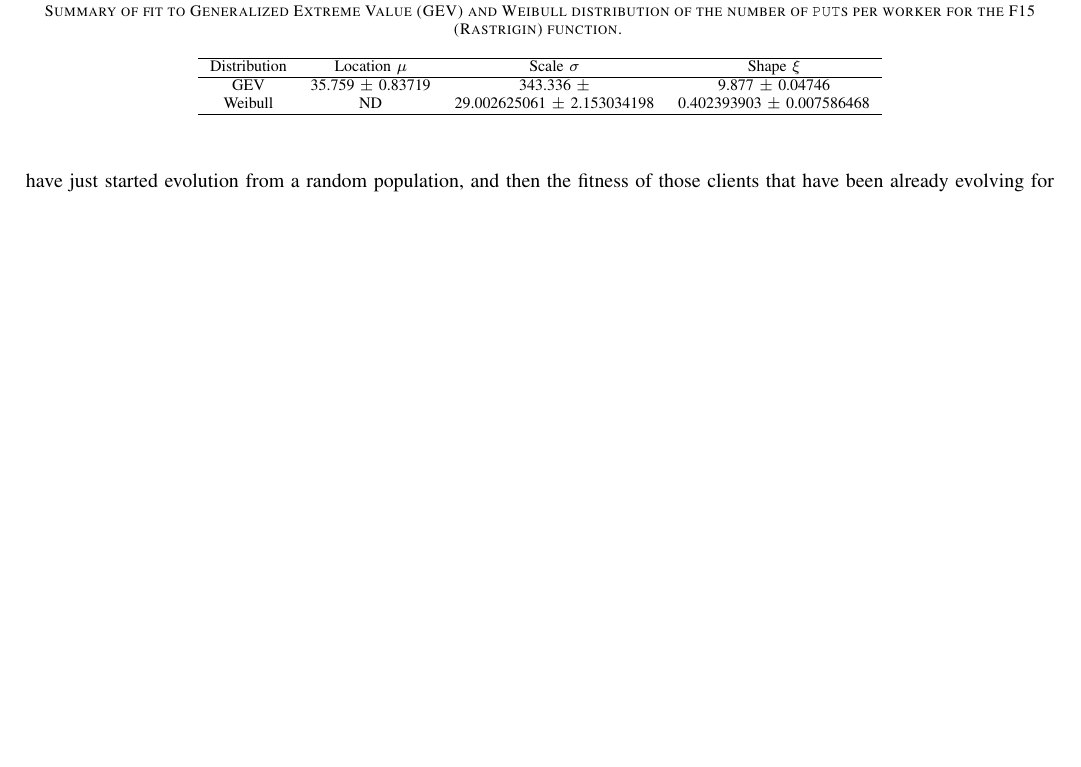
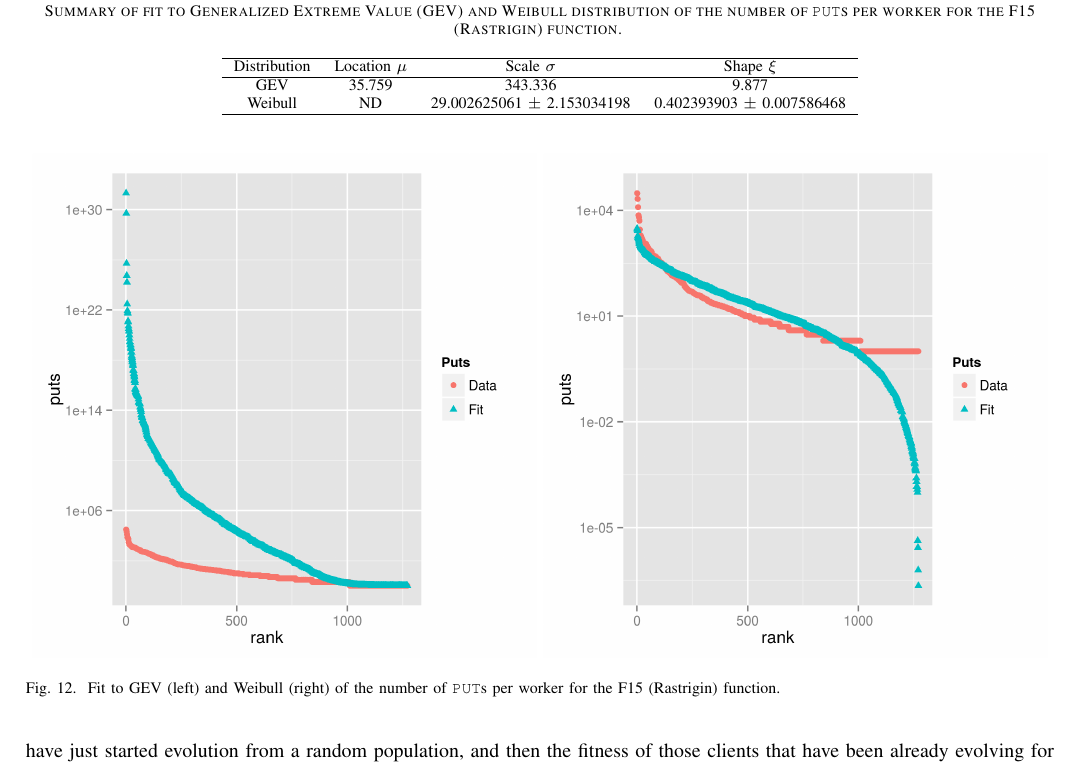
Before and after one commit to JJ/modeling-volunteer-computing, a LaTeX paper (special-issue-ci/volunteer-clouds-ieee-ci-si.tex): part of page 15 of 18, cut so that both start at the same text, the shorter picture padded with empty space. Compiled offline with pdfLaTeX.

Commit message:
adds figures

```diff
--- a/special-issue-ci/volunteer-clouds-ieee-ci-si.tex
+++ b/special-issue-ci/volunteer-clouds-ieee-ci-si.tex
@@ -1334,13 +1334,22 @@ As before, a few participation calls were published in social networks.
 \hline
 Distribution & Location $\mu$ & Scale $\sigma$ & Shape $\xi$ \\
 \hline
-GEV & 35.759 $\pm$ 0.83719  &  343.336  $\pm$  & 9.877   $\pm$
-0.04746 \\
+GEV & 35.759  &  343.336   & 9.877 \\
 Weibull & ND & 29.002625061 $\pm$ 2.153034198  & 0.402393903 $\pm$ 0.007586468 \\
 \hline
 \end{tabular}
 \end{center}
 \end{table*}
+%
+\begin{figure}[!htb]
+\centering
+\includegraphics[width=0.49\linewidth]{gev-fit-ww-rastrigin-workers.png}
+\includegraphics[width=0.49\linewidth]{weibull-fit-ww-rastrigin-workers.png}
+\caption{Fit to GEV (left) and Weibull (right) of the number of {\tt PUT}s per worker for the F15 (Rastrigin) function.}
+% Plotted with ../data/ips-puts-rastrigin.R
+\label{fig:fit:rastrigin}
+\end{figure}
+%
 
 The results for this new experiment have been extremely interesting
 and quite different from the previous one. The most important
```
Also changed, not shown: img/gev-fit-ww-rastrigin-workers.png (renamed from img/gev-fit-ww.rastrigin.workers.png), img/weibull-fit-ww-rastrigin-workers.png (renamed from img/weibull-fit-ww.rastrigin.workers.png).
